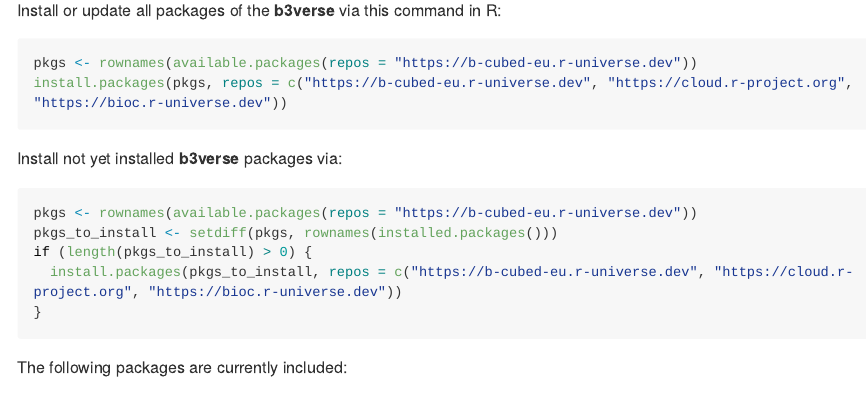
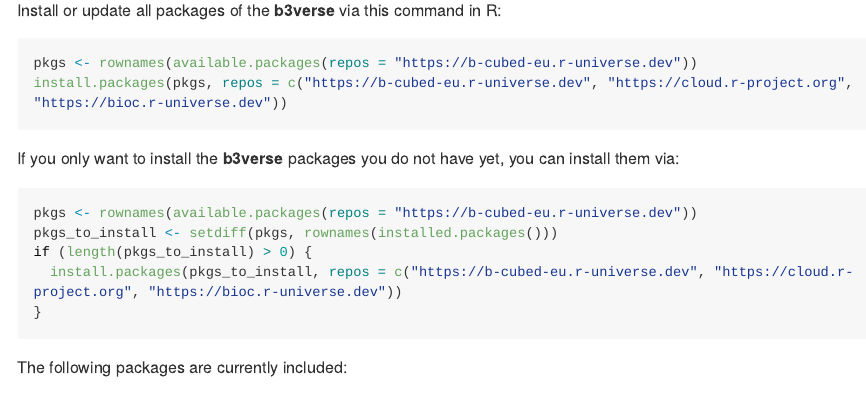
Before and after one commit to b-cubed-eu/documentation, an R Markdown document (src/content/docs/guides/b3verse.Rmd): the page in a window 1100 px wide, from 620 px down. The pictures show the output file src/content/docs/guides/b3verse.md that the author committed with the source, drawn offline in the style of GitHub; long lines of code are wrapped; badge pictures from the web are left out.

Commit message:
better wording

````diff
--- a/src/content/docs/guides/b3verse.Rmd
+++ b/src/content/docs/guides/b3verse.Rmd
@@ -56,7 +56,7 @@ pkgs <- rownames(available.packages(repos = "https://b-cubed-eu.r-universe.dev")
 install.packages(pkgs, repos = c("https://b-cubed-eu.r-universe.dev", "https://cloud.r-project.org", "https://bioc.r-universe.dev"))
 ```
 
-Install not yet installed **b3verse** packages via:
+If you only want to install the **b3verse** packages you do not have yet, you can install them via:
 
 ```r
 pkgs <- rownames(available.packages(repos = "https://b-cubed-eu.r-universe.dev"))
````
Also changed, not shown: src/content/docs/guides/b3verse.md.
